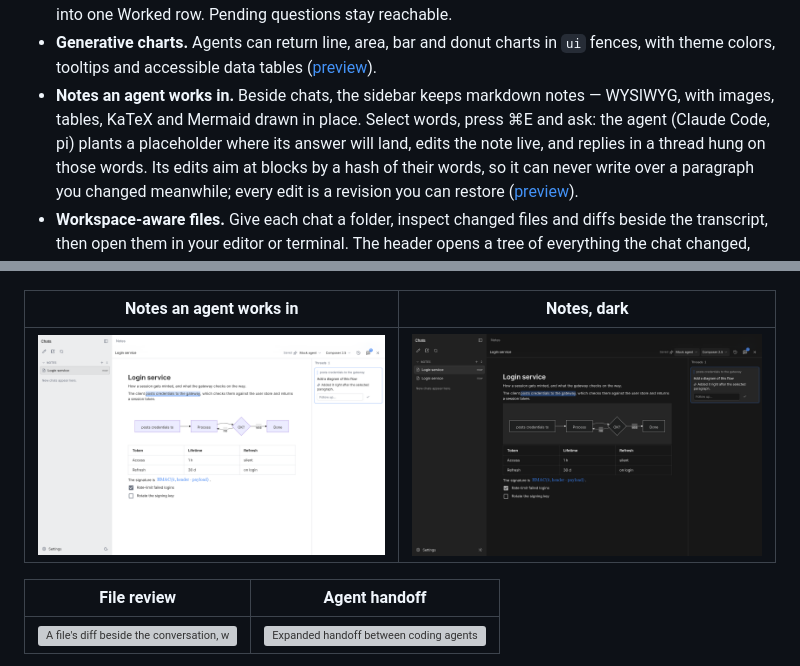
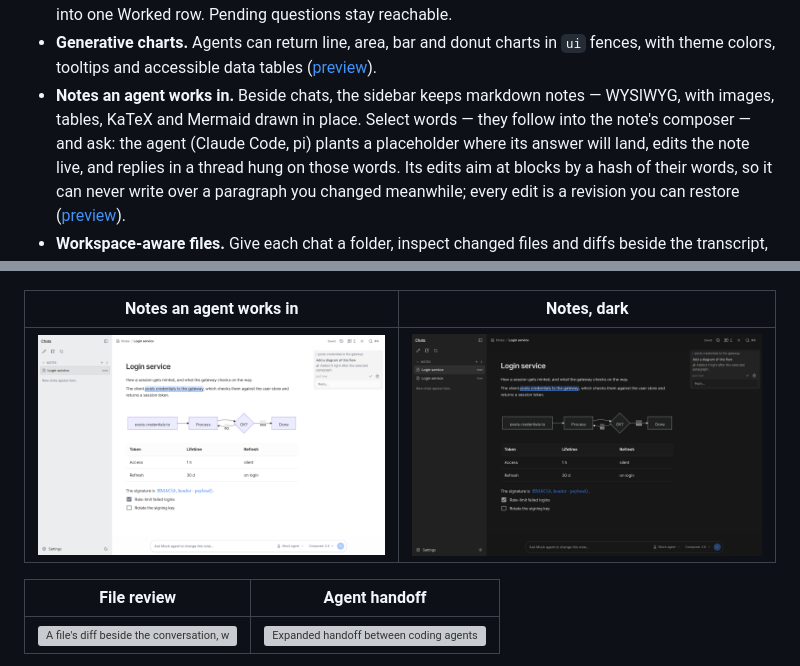
Before and after one commit to miskibin/agent-ui, a Markdown page: README.md, 2 parts joined by grey strips. GitHub-like rendering; pictures changed too: .github/screenshots/notes-dark.png, .github/screenshots/notes.png; grey boxes are pictures that could not be loaded.

```diff
--- a/README.md
+++ b/README.md
@@ -36,8 +36,8 @@ conversation interface built with Next.js, React, TypeScript, and Tauri.
   `ui` fences, with theme colors, tooltips and accessible data tables
   ([preview](.github/screenshots/generative-charts.png)).
 - **Notes an agent works in.** Beside chats, the sidebar keeps markdown notes —
-  WYSIWYG, with images, tables, KaTeX and Mermaid drawn in place. Select words,
-  press ⌘E and ask: the agent (Claude Code, pi) plants a placeholder where its
+  WYSIWYG, with images, tables, KaTeX and Mermaid drawn in place. Select words —
+  they follow into the note's composer — and ask: the agent (Claude Code, pi) plants a placeholder where its
   answer will land, edits the note live, and replies in a thread hung on those
   words. Its edits aim at blocks by a hash of their words, so it can never write
   over a paragraph you changed meanwhile; every edit is a revision you can restore
```
Also changed, not shown: AGENTS.md (+8 -3 lines), CLAUDE.md (+8 -3 lines), 7 other files.
